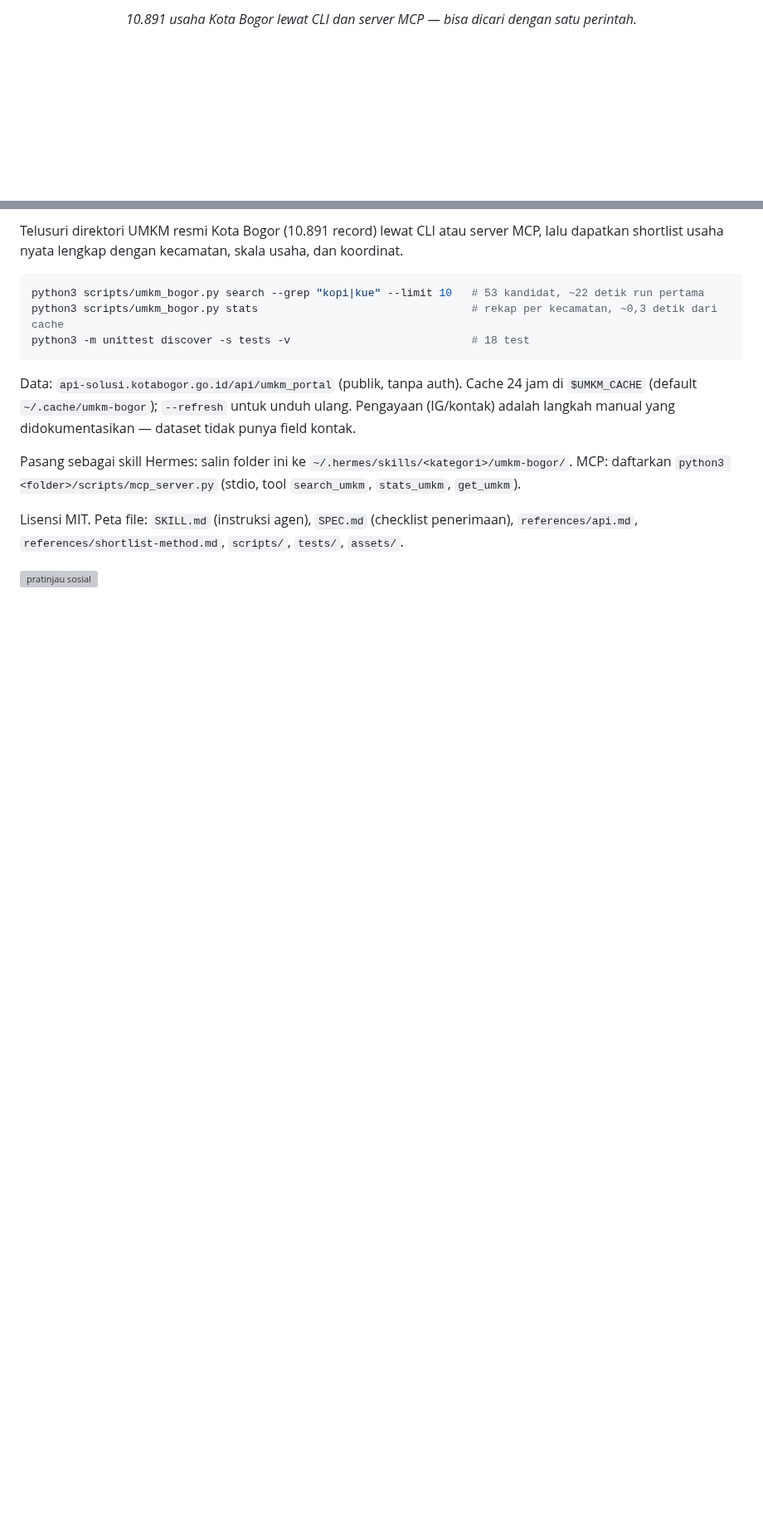
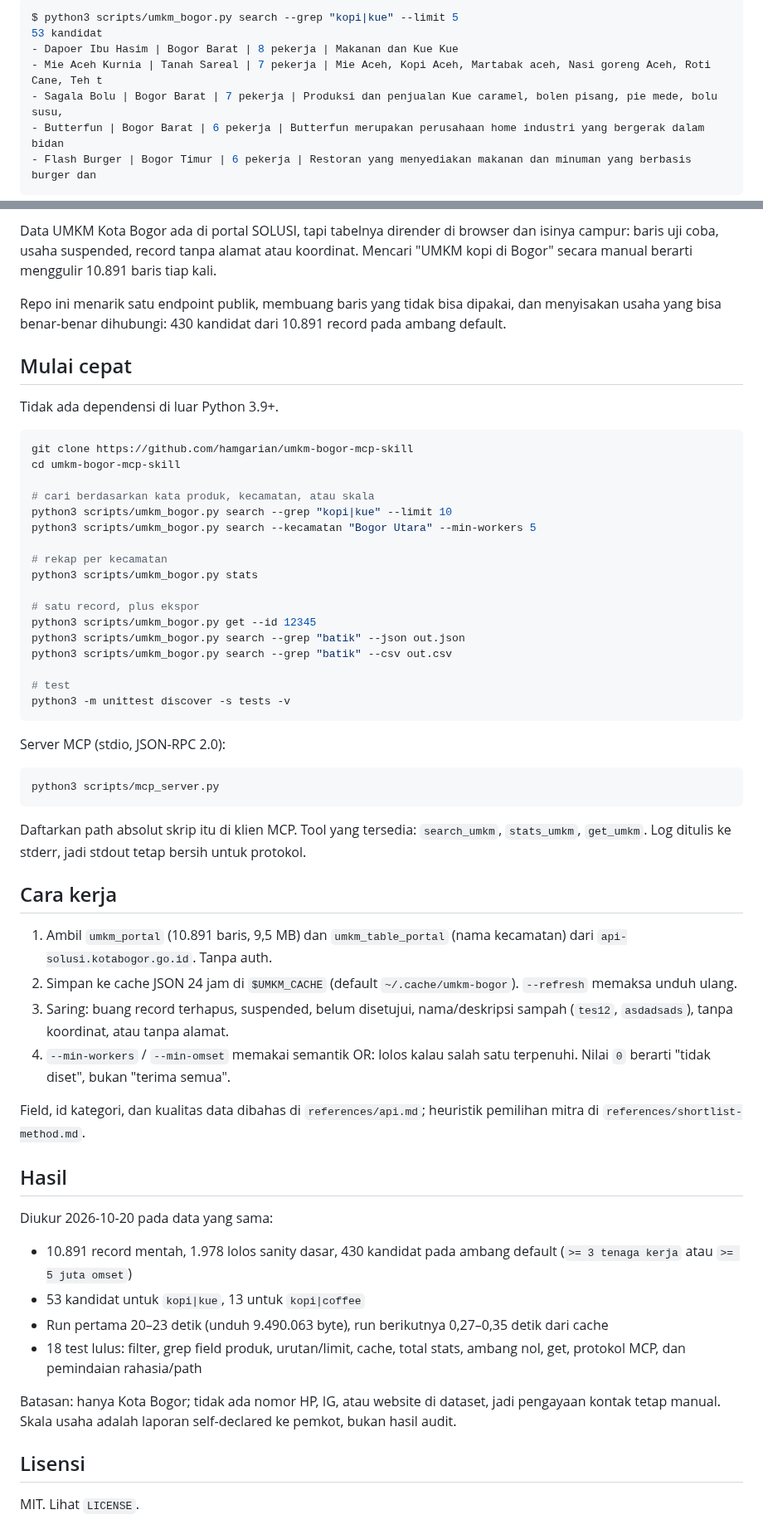
Before and after one commit to hamgarian/umkm-bogor-mcp-skill, a Markdown page: README.md, 2 parts joined by grey strips. Shown at 83% size. GitHub-like rendering; blank space fills up the shorter version; grey boxes are pictures that could not be loaded.

Commit message:
docs: susun ulang README sesuai template rilis

````diff
--- a/README.md
+++ b/README.md
@@ -6,3 +6,11 @@
 
-<p align="center"><em>10.891 usaha Kota Bogor lewat CLI dan server MCP — bisa dicari dengan satu perintah.</em></p>
+```console
+$ python3 scripts/umkm_bogor.py search --grep "kopi|kue" --limit 5
+53 kandidat
+- Dapoer Ibu Hasim | Bogor Barat | 8 pekerja | Makanan dan Kue Kue
+- Mie Aceh Kurnia | Tanah Sareal | 7 pekerja | Mie Aceh, Kopi Aceh, Martabak aceh, Nasi goreng Aceh, Roti Cane, Teh t
+- Sagala Bolu | Bogor Barat | 7 pekerja | Produksi dan penjualan Kue caramel, bolen pisang, pie mede, bolu susu,
+- Butterfun | Bogor Barat | 6 pekerja | Butterfun merupakan perusahaan home industri yang bergerak dalam bidan
+- Flash Burger | Bogor Timur | 6 pekerja | Restoran yang menyediakan makanan dan minuman yang berbasis burger dan
+```
 
@@ -15,22 +18,72 @@
 
-Telusuri direktori UMKM resmi Kota Bogor (10.891 record) lewat CLI atau server MCP, lalu dapatkan
-shortlist usaha nyata lengkap dengan kecamatan, skala usaha, dan koordinat.
+Data UMKM Kota Bogor ada di portal SOLUSI, tapi tabelnya dirender di browser dan isinya campur:
+baris uji coba, usaha suspended, record tanpa alamat atau koordinat. Mencari "UMKM kopi di Bogor"
+secara manual berarti menggulir 10.891 baris tiap kali.
+
+Repo ini menarik satu endpoint publik, membuang baris yang tidak bisa dipakai, dan menyisakan
+usaha yang bisa benar-benar dihubungi: 430 kandidat dari 10.891 record pada ambang default.
+
+## Mulai cepat
+
+Tidak ada dependensi di luar Python 3.9+.
 
 ```bash
-python3 scripts/umkm_bogor.py search --grep "kopi|kue" --limit 10   # 53 kandidat, ~22 detik run pertama
-python3 scripts/umkm_bogor.py stats                                 # rekap per kecamatan, ~0,3 detik dari cache
-python3 -m unittest discover -s tests -v                            # 18 test
+git clone https://github.com/hamgarian/umkm-bogor-mcp-skill
+cd umkm-bogor-mcp-skill
+
+# cari berdasarkan kata produk, kecamatan, atau skala
+python3 scripts/umkm_bogor.py search --grep "kopi|kue" --limit 10
+python3 scripts/umkm_bogor.py search --kecamatan "Bogor Utara" --min-workers 5
+
+# rekap per kecamatan
+python3 scripts/umkm_bogor.py stats
+
+# satu record, plus ekspor
+python3 scripts/umkm_bogor.py get --id 12345
+python3 scripts/umkm_bogor.py search --grep "batik" --json out.json
+python3 scripts/umkm_bogor.py search --grep "batik" --csv out.csv
+
+# test
+python3 -m unittest discover -s tests -v
 ```
 
-Data: `api-solusi.kotabogor.go.id/api/umkm_portal` (publik, tanpa auth). Cache 24 jam di
-`$UMKM_CACHE` (default `~/.cache/umkm-bogor`); `--refresh` untuk unduh ulang. Pengayaan (IG/kontak)
-adalah langkah manual yang didokumentasikan — dataset tidak punya field kontak.
+Server MCP (stdio, JSON-RPC 2.0):
 
-Pasang sebagai skill Hermes: salin folder ini ke `~/.hermes/skills/<kategori>/umkm-bogor/`.
-MCP: daftarkan `python3 <folder>/scripts/mcp_server.py` (stdio, tool `search_umkm`, `stats_umkm`,
-`get_umkm`).
+```bash
+python3 scripts/mcp_server.py
+```
 
-Lisensi MIT. Peta file: `SKILL.md` (instruksi agen), `SPEC.md` (checklist penerimaan),
-`references/api.md`, `references/shortlist-method.md`, `scripts/`, `tests/`, `assets/`.
+Daftarkan path absolut skrip itu di klien MCP. Tool yang tersedia: `search_umkm`, `stats_umkm`,
+`get_umkm`. Log ditulis ke stderr, jadi stdout tetap bersih untuk protokol.
 
-![pratinjau sosial](assets/social-preview.svg)
+## Cara kerja
+
+1. Ambil `umkm_portal` (10.891 baris, 9,5 MB) dan `umkm_table_portal` (nama kecamatan) dari
+   `api-solusi.kotabogor.go.id`. Tanpa auth.
+2. Simpan ke cache JSON 24 jam di `$UMKM_CACHE` (default `~/.cache/umkm-bogor`). `--refresh`
+   memaksa unduh ulang.
+3. Saring: buang record terhapus, suspended, belum disetujui, nama/deskripsi sampah
+   (`tes12`, `asdadsads`), tanpa koordinat, atau tanpa alamat.
+4. `--min-workers` / `--min-omset` memakai semantik OR: lolos kalau salah satu terpenuhi.
+   Nilai `0` berarti "tidak diset", bukan "terima semua".
+
+Field, id kategori, dan kualitas data dibahas di `references/api.md`; heuristik pemilihan mitra di
+`references/shortlist-method.md`.
+
+## Hasil
+
+Diukur 2026-10-20 pada data yang sama:
+
+- 10.891 record mentah, 1.978 lolos sanity dasar, 430 kandidat pada ambang default
+  (`>= 3 tenaga kerja` atau `>= 5 juta omset`)
+- 53 kandidat untuk `kopi|kue`, 13 untuk `kopi|coffee`
+- Run pertama 20–23 detik (unduh 9.490.063 byte), run berikutnya 0,27–0,35 detik dari cache
+- 18 test lulus: filter, grep field produk, urutan/limit, cache, total stats, ambang nol, get,
+  protokol MCP, dan pemindaian rahasia/path
+
+Batasan: hanya Kota Bogor; tidak ada nomor HP, IG, atau website di dataset, jadi pengayaan kontak
+tetap manual. Skala usaha adalah laporan self-declared ke pemkot, bukan hasil audit.
+
+## Lisensi
+
+MIT. Lihat `LICENSE`.
````
Also changed, not shown: other parts of README.md (+5 -10 lines), assets/social-preview.png (added), 1 other file.
